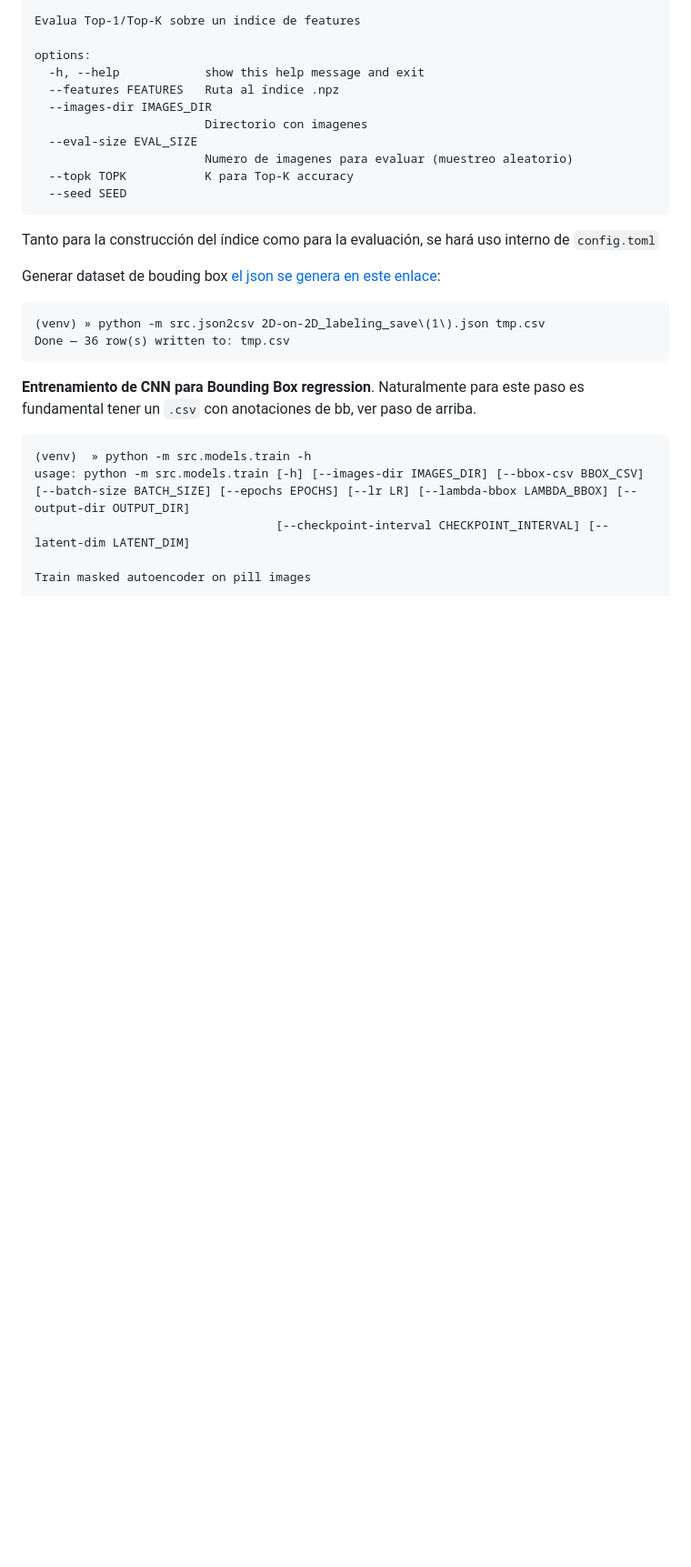
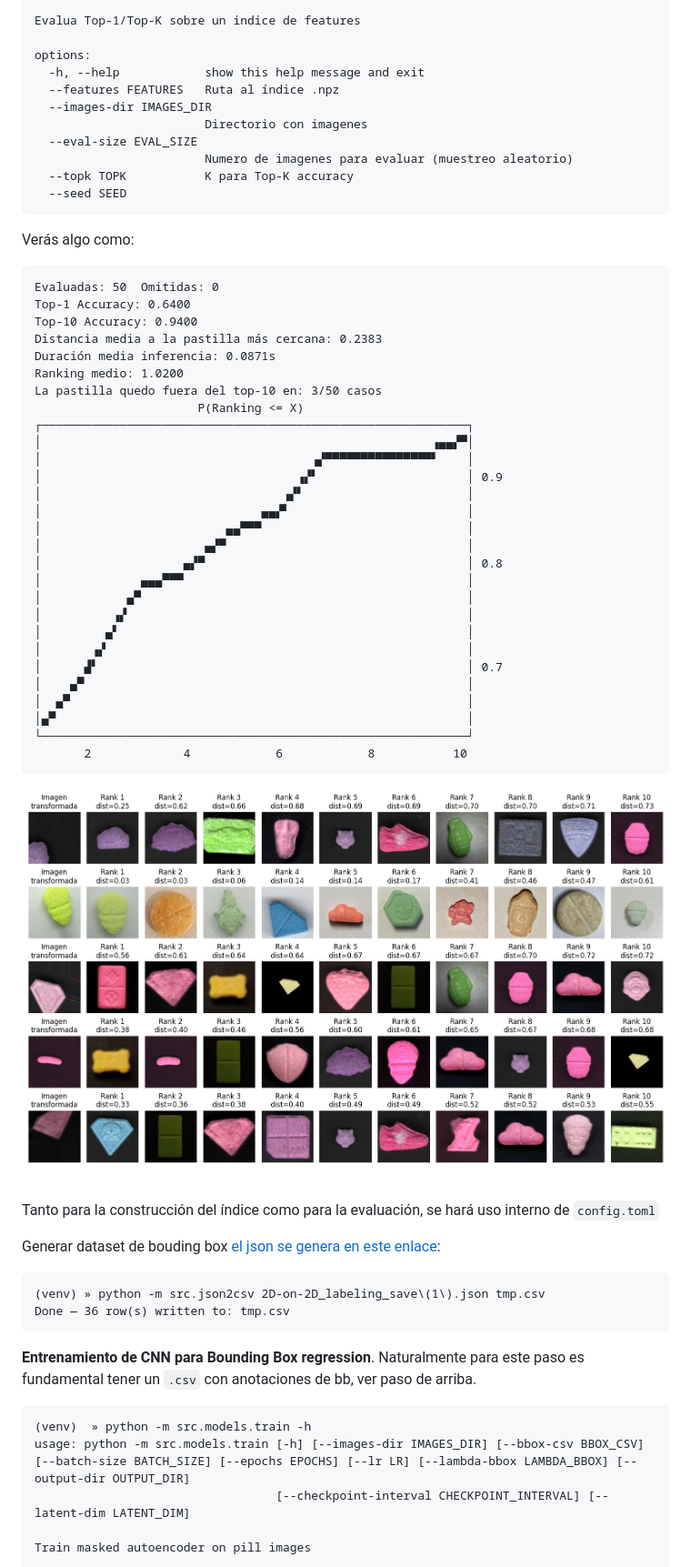
Before and after one commit to MarceloFerreiro/PERK-ID, a Markdown page: README.md, the part around the change printed below. Shown: that part at 91% size. Rendered like a GitHub page; pictures changed too: data/docs/eval.png (added); folded sections open; blank space fills up the shorter version.

```diff
--- a/README.md
+++ b/README.md
@@ -105,6 +99,40 @@ Tenemos que ser conscientes que la calidad de la evaluación depende de lo bueno
                             Numero de imagenes para evaluar (muestreo aleatorio)
       --topk TOPK           K para Top-K accuracy
       --seed SEED
+
+Verás algo como:
+
+    Evaluadas: 50  Omitidas: 0
+    Top-1 Accuracy: 0.6400
+    Top-10 Accuracy: 0.9400
+    Distancia media a la pastilla más cercana: 0.2383
+    Duración media inferencia: 0.0871s
+    Ranking medio: 1.0200
+    La pastilla quedo fuera del top-10 en: 3/50 casos
+                           P(Ranking <= X)
+    ┌────────────────────────────────────────────────────────────┐
+    │                                                       ▗▄▄▞▀│
+    │                                      ▗▞▀▀▀▀▀▀▀▀▀▀▀▀▀▀▀▘    │
+    │                                    ▗▞▘                     │ 0.9
+    │                                  ▗▞▘                       │
+    │                               ▄▄▞▘                         │
+    │                          ▄▄▀▀▀                             │
+    │                       ▄▞▀                                  │
+    │                    ▄▞▀                                     │ 0.8
+    │              ▄▄▄▀▀▀                                        │
+    │            ▄▀                                              │
+    │          ▗▞                                                │
+    │         ▄▘                                                 │
+    │       ▗▞                                                   │
+    │      ▟▘                                                    │ 0.7
+    │    ▄▀                                                      │
+    │  ▄▀                                                        │
+    │▄▀                                                          │
+    └────────────────────────────────────────────────────────────┘
+           2             4            6            8           10
+
+
+![erro ca imaxe](https://github.com/MarceloFerreiro/PERK-ID/blob/main/data/docs/eval.png?raw=true)
 
 Tanto para la construcción del índice como para la evaluación, se hará uso interno de `config.toml`
 
```
Also changed, not shown: other parts of README.md (+5 -11 lines), 11 other files.
